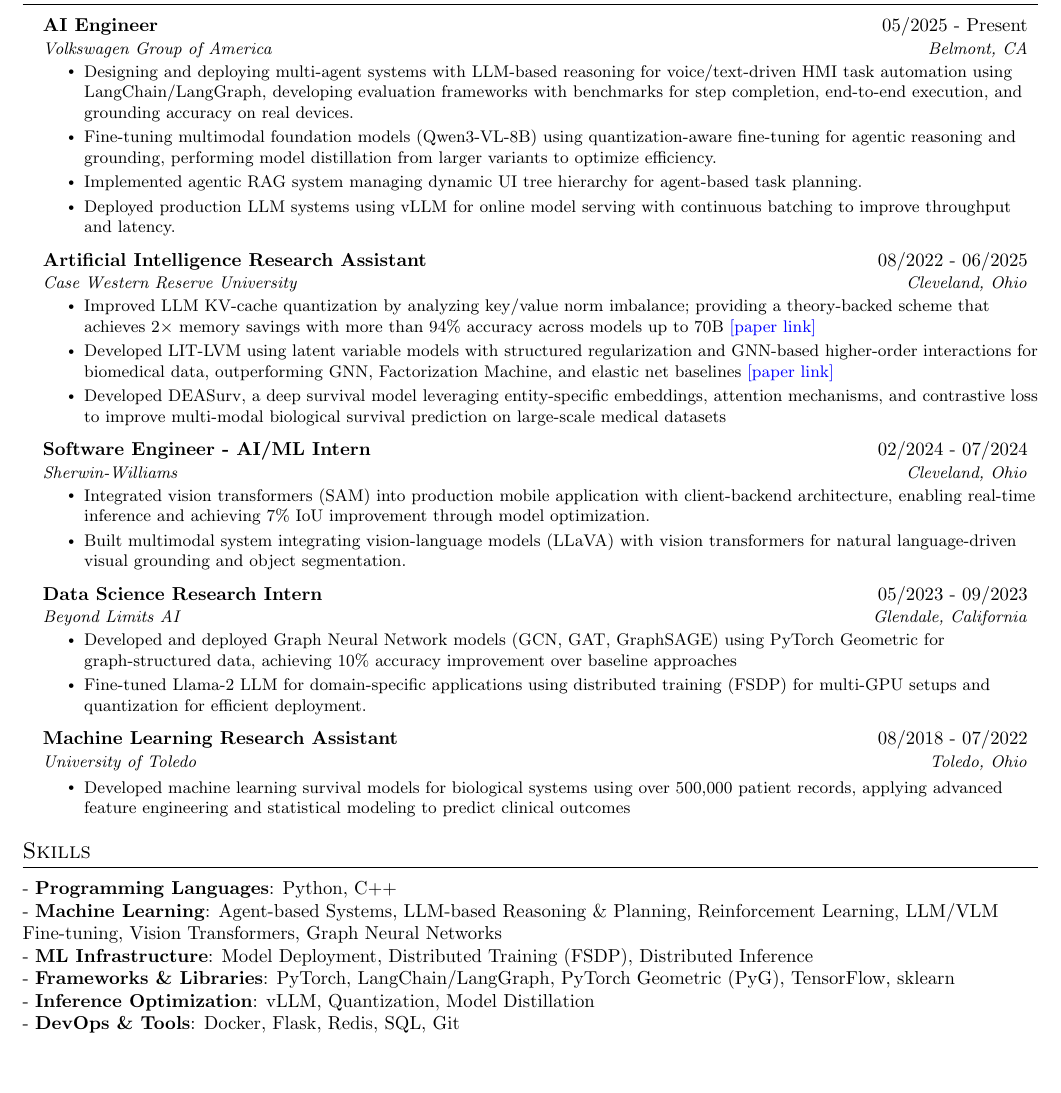
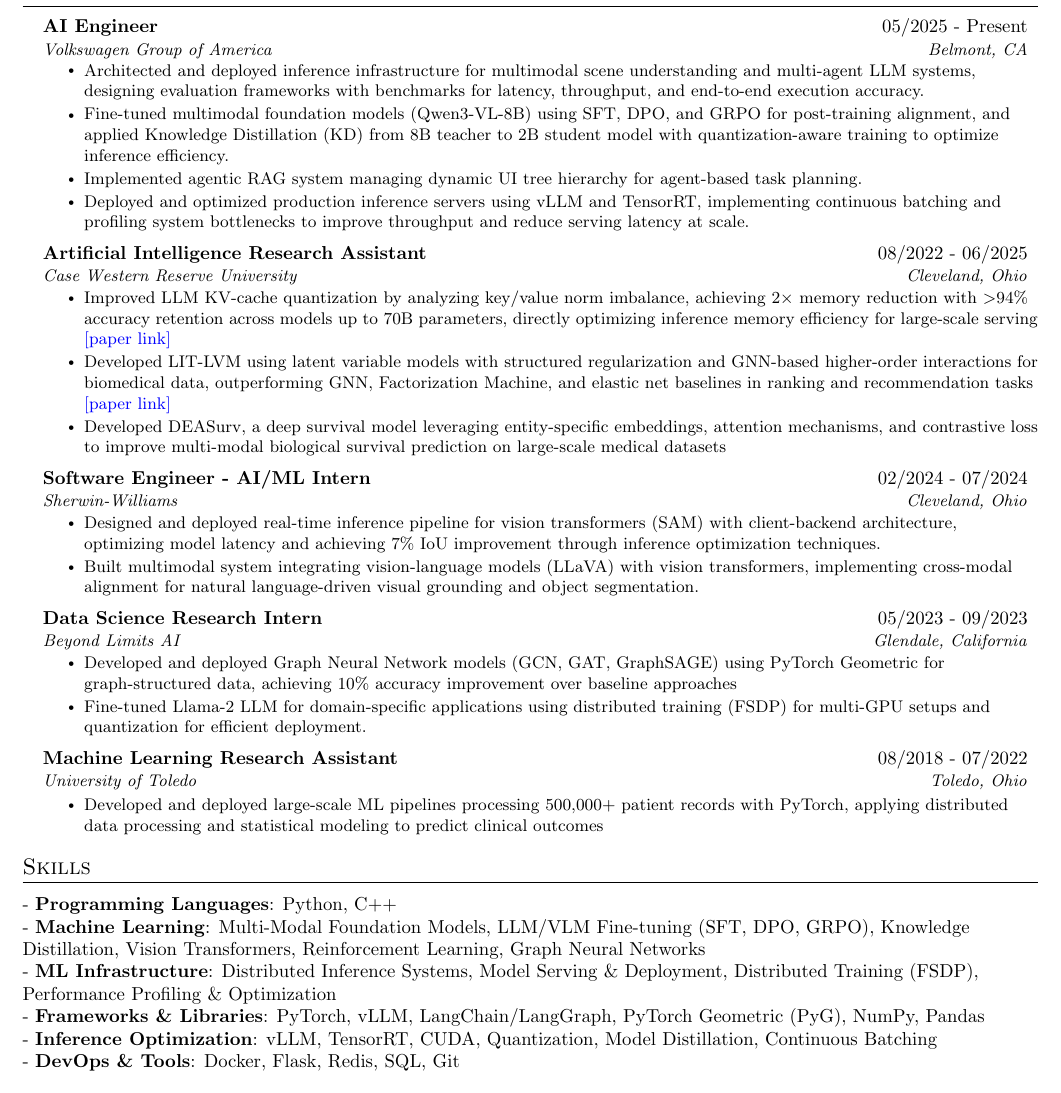
Before and after one commit to nazafarinemati/resume, a LaTeX CV (Nemati_Resume.tex): part of the page, cut so that both start at the same text, the shorter picture padded with empty space. Compiled offline with pdfLaTeX.

Commit message:
Update resume content to reflect recent AI/ML projects and optimize descriptions for clarity and impact

```diff
--- a/Nemati_Resume.tex
+++ b/Nemati_Resume.tex
@@ -98,10 +98,10 @@
       {AI Engineer}{05/2025 - Present}
       {Volkswagen Group of America}{Belmont, CA}
       \resumeItemListStart
-        \resumeItem{Designing and deploying multi‑agent systems with LLM-based reasoning for voice/text-driven HMI task automation using LangChain/LangGraph, developing evaluation frameworks with benchmarks for step completion, end-to-end execution, and grounding accuracy on real devices.}
-        \resumeItem{Fine-tuning multimodal foundation models (Qwen3-VL-8B) using quantization-aware fine-tuning for agentic reasoning and grounding, performing model distillation from larger variants to optimize efficiency.}
+        \resumeItem{Architected and deployed inference infrastructure for multimodal scene understanding and multi-agent LLM systems, designing evaluation frameworks with benchmarks for latency, throughput, and end-to-end execution accuracy.}
+        \resumeItem{Fine-tuned multimodal foundation models (Qwen3-VL-8B) using SFT, DPO, and GRPO for post-training alignment, and applied Knowledge Distillation (KD) from 8B teacher to 2B student model with quantization-aware training to optimize inference efficiency.}
         \resumeItem{Implemented agentic RAG system managing dynamic UI tree hierarchy for agent-based task planning.}
-        \resumeItem{Deployed production LLM systems using vLLM for online model serving with continuous batching to improve throughput and latency.}
+        \resumeItem{Deployed and optimized production inference servers using vLLM and TensorRT, implementing continuous batching and profiling system bottlenecks to improve throughput and reduce serving latency at scale.}
       \resumeItemListEnd
       \vspace{0.1cm}
 
@@ -110,9 +110,9 @@
       {Case Western Reserve University}{Cleveland, Ohio}
             \resumeItemListStart
 
-\resumeItem{Improved LLM KV-cache quantization by analyzing key/value norm imbalance; providing a theory-backed scheme that achieves 2$\times$ memory savings with more than 94\% accuracy across models up to 70B \href{https://arxiv.org/pdf/2502.15075}{\textcolor{blue}{[paper link]}}}
+\resumeItem{Improved LLM KV-cache quantization by analyzing key/value norm imbalance, achieving 2$\times$ memory reduction with $>$94\% accuracy retention across models up to 70B parameters, directly optimizing inference memory efficiency for large-scale serving \href{https://arxiv.org/pdf/2502.15075}{\textcolor{blue}{[paper link]}}}
 
-\resumeItem{Developed LIT-LVM using latent variable models with structured regularization and GNN-based higher-order interactions for biomedical data, outperforming GNN, Factorization Machine, and elastic net baselines \href{https://arxiv.org/pdf/2506.15492}{\textcolor{blue}{[paper link]}}}
+\resumeItem{Developed LIT-LVM using latent variable models with structured regularization and GNN-based higher-order interactions for biomedical data, outperforming GNN, Factorization Machine, and elastic net baselines in ranking and recommendation tasks \href{https://arxiv.org/pdf/2506.15492}{\textcolor{blue}{[paper link]}}}
 
 \resumeItem{Developed DEASurv, a deep survival model leveraging entity-specific embeddings, attention mechanisms, and contrastive loss to improve multi-modal biological survival prediction on large-scale medical datasets}
 
@@ -124,8 +124,8 @@
     {Software Engineer - AI/ML Intern}{02/2024 - 07/2024}
       {Sherwin-Williams}{Cleveland, Ohio}
         \resumeItemListStart
-\resumeItem{Integrated vision transformers (SAM) into production mobile application with client-backend architecture, enabling real-time inference and achieving 7\% IoU improvement through model optimization.}
-\resumeItem{Built multimodal system integrating vision-language models (LLaVA) with vision transformers for natural language-driven visual grounding and object segmentation.}
+\resumeItem{Designed and deployed real-time inference pipeline for vision transformers (SAM) with client-backend architecture, optimizing model latency and achieving 7\% IoU improvement through inference optimization techniques.}
+\resumeItem{Built multimodal system integrating vision-language models (LLaVA) with vision transformers, implementing cross-modal alignment for natural language-driven visual grounding and object segmentation.}
 
       \resumeItemListEnd
     \vspace{0.1cm}
@@ -144,7 +144,7 @@
       {University of Toledo}{Toledo, Ohio}
 
       \resumeItemListStart
-        \resumeItem{Developed machine learning survival models for biological systems using over 500,000 patient records, applying advanced feature engineering and statistical modeling to predict clinical outcomes}
+        \resumeItem{Developed and deployed large-scale ML pipelines processing 500,000+ patient records with PyTorch, applying distributed data processing and statistical modeling to predict clinical outcomes}
 
     \resumeItemListEnd
 \resumeSubHeadingListEnd
@@ -152,10 +152,10 @@
 \section{Skills}
 \vspace{0.1cm}
 - \textbf{Programming Languages}: Python, C++ \\
-- \textbf{Machine Learning}: Agent-based Systems, LLM-based Reasoning \& Planning, Reinforcement Learning, LLM/VLM Fine-tuning, Vision Transformers, Graph Neural Networks \\
-- \textbf{ML Infrastructure}: Model Deployment, Distributed Training (FSDP), Distributed Inference \\
-- \textbf{Frameworks \& Libraries}: PyTorch, LangChain/LangGraph, PyTorch Geometric (PyG), TensorFlow, sklearn  \\
-- \textbf{Inference Optimization}: vLLM, Quantization, Model Distillation \\
+- \textbf{Machine Learning}: Multi-Modal Foundation Models, LLM/VLM Fine-tuning (SFT, DPO, GRPO), Knowledge Distillation, Vision Transformers, Reinforcement Learning, Graph Neural Networks \\
+- \textbf{ML Infrastructure}: Distributed Inference Systems, Model Serving \& Deployment, Distributed Training (FSDP), Performance Profiling \& Optimization \\
+- \textbf{Frameworks \& Libraries}: PyTorch, vLLM, LangChain/LangGraph, PyTorch Geometric (PyG), NumPy, Pandas  \\
+- \textbf{Inference Optimization}: vLLM, TensorRT, CUDA, Quantization, Model Distillation, Continuous Batching \\
 - \textbf{DevOps \& Tools}: Docker, Flask, Redis, SQL, Git
 
 
```
Also changed, not shown: Nemati_Resume.pdf.
